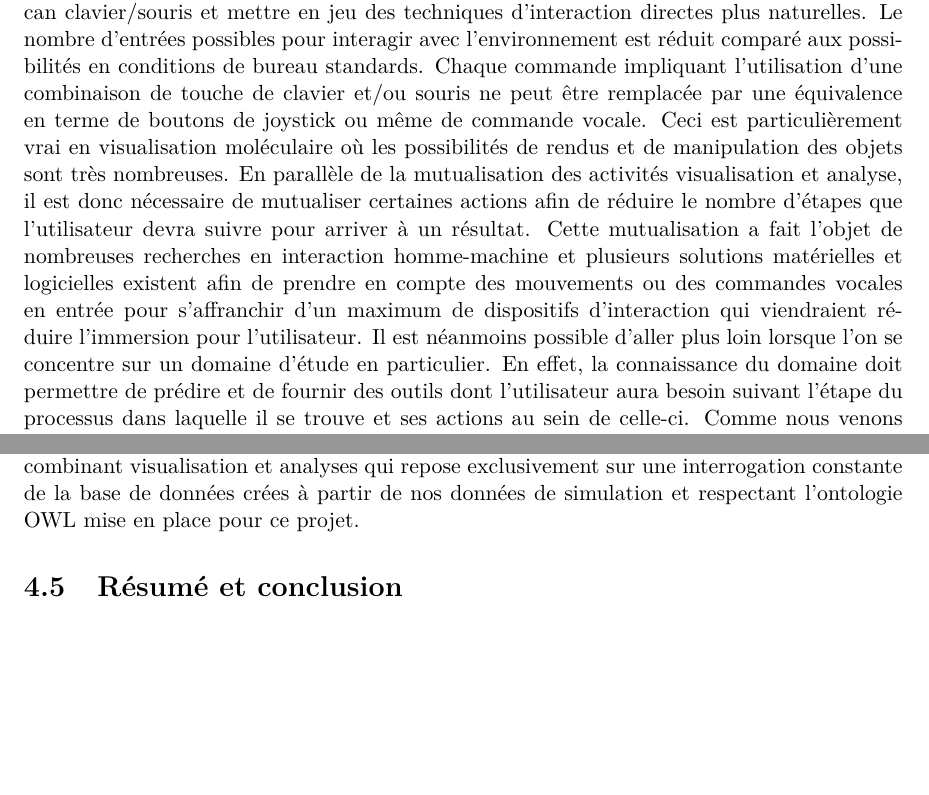
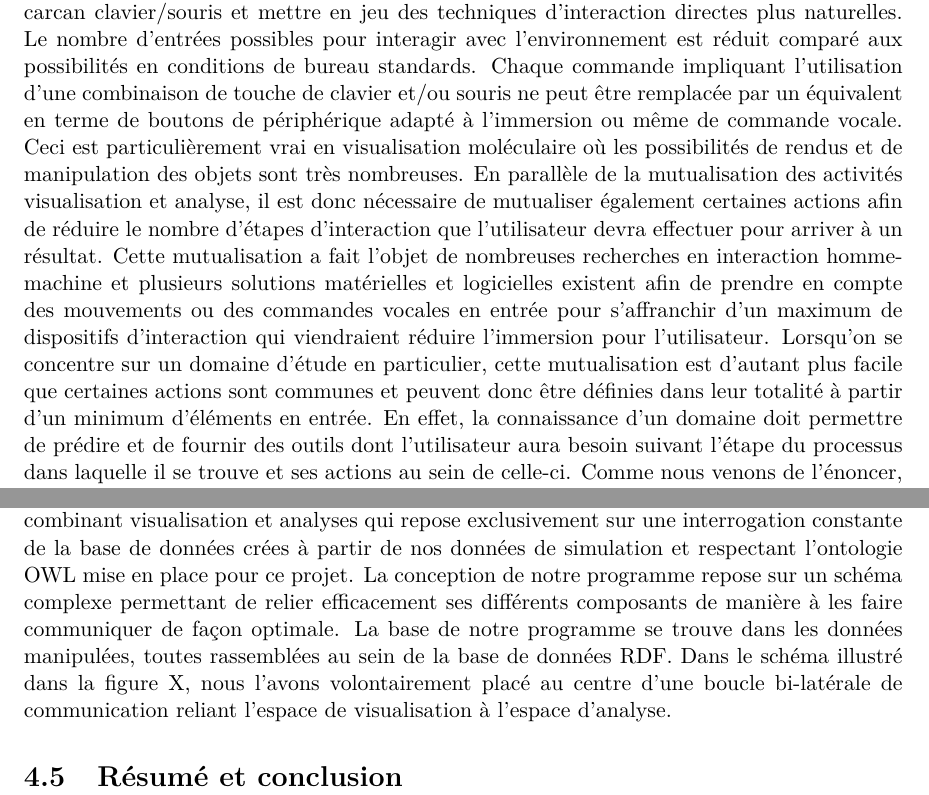
Before and after one commit to bam93/these_mikael_trellet, a LaTeX thesis (these.tex, which reads chapitre4.tex): two parts of pages 30 and 39 of 50 before the commit and two parts of pages 30 and 40 of 52 after it, joined at a grey line, cut so that both start at the same text, the shorter picture padded with empty space. Compiled offline with pdfLaTeX.

```diff
--- a/chapitre4.tex
+++ b/chapitre4.tex
@@ -37,8 +37,8 @@
 % Intro sémantique / données liées
 \subsection{Représentation des connaissances}
 
-Ce raccourcissement du processus d'étude d'une molécule est aussi motivé par l'espace de travail que l'on lui dédie. En effet, la réalité virtuelle doit par nature se défaire du carcan clavier/souris et mettre en jeu des techniques d'interaction directes plus naturelles. Le nombre d'entrées possibles pour interagir avec l'environnement est réduit comparé aux possibilités en conditions de bureau standards. Chaque commande impliquant l'utilisation d'une combinaison de touche de clavier et/ou souris ne peut être remplacée par une équivalence en terme de boutons de joystick ou même de commande vocale. Ceci est particulièrement vrai en visualisation moléculaire où les possibilités de rendus et de manipulation des objets sont très nombreuses. En parallèle de la mutualisation des activités visualisation et analyse, il est donc nécessaire de mutualiser certaines actions afin de réduire le nombre d'étapes que l'utilisateur devra suivre pour arriver à un résultat. Cette mutualisation a fait l'objet de nombreuses recherches en interaction homme-machine et plusieurs solutions matérielles et logicielles existent afin de prendre en compte des mouvements ou des commandes vocales en entrée pour s'affranchir d'un maximum de dispositifs d'interaction qui viendraient réduire l'immersion pour l'utilisateur.
-Il est néanmoins possible d'aller plus loin lorsque l'on se concentre sur un domaine d'étude en particulier. En effet, la connaissance du domaine doit permettre de prédire et de fournir des outils dont l'utilisateur aura besoin suivant l'étape du processus dans laquelle il se trouve et ses actions au sein de celle-ci. Comme nous venons de l'énoncer, cela ne peut se faire qu'à travers une excellent connaissance du métier et du domaine. Notre étude nous a donc mené à nous interroger sur la possibilité de formaliser les concepts qui sont utilisés dans le processus d'étude d'une molécule.
+Ce raccourcissement du processus d'étude d'une molécule est aussi motivé par l'espace de travail que l'on lui dédie. En effet, la réalité virtuelle doit par nature se défaire du carcan clavier/souris et mettre en jeu des techniques d'interaction directes plus naturelles. Le nombre d'entrées possibles pour interagir avec l'environnement est réduit comparé aux possibilités en conditions de bureau standards. Chaque commande impliquant l'utilisation d'une combinaison de touche de clavier et/ou souris ne peut être remplacée par un équivalent en terme de boutons de périphérique adapté à l'immersion ou même de commande vocale. Ceci est particulièrement vrai en visualisation moléculaire où les possibilités de rendus et de manipulation des objets sont très nombreuses. En parallèle de la mutualisation des activités visualisation et analyse, il est donc nécessaire de mutualiser également certaines actions afin de réduire le nombre d'étapes d'interaction que l'utilisateur devra effectuer pour arriver à un résultat. Cette mutualisation a fait l'objet de nombreuses recherches en interaction homme-machine et plusieurs solutions matérielles et logicielles existent afin de prendre en compte des mouvements ou des commandes vocales en entrée pour s'affranchir d'un maximum de dispositifs d'interaction qui viendraient réduire l'immersion pour l'utilisateur.
+Lorsqu'on se concentre sur un domaine d'étude en particulier, cette mutualisation est d'autant plus facile que certaines actions sont communes et peuvent donc être définies dans leur totalité à partir d'un minimum d'éléments en entrée. En effet, la connaissance d'un domaine doit permettre de prédire et de fournir des outils dont l'utilisateur aura besoin suivant l'étape du processus dans laquelle il se trouve et ses actions au sein de celle-ci. Comme nous venons de l'énoncer, cela ne peut se faire qu'à travers une excellent connaissance du métier et du domaine. Notre étude nous a donc mené à nous interroger sur la possibilité de formaliser les concepts qui sont utilisés dans le processus d'étude d'une molécule.
 
 La notion de représentation des concepts et des liens entre ces concepts est connue des sciences informatiques et plusieurs formalismes en découlent. La mise en place d'ontologies afin de standardiser les connaissances dans des domaines de recherche scientifique a connu un développement spontané et important à partir de la fin des années 90 \cite{schulze-kremer_ontologies_2002, baker_ontology_1999}. Une ontologie se définit comme un vocabulaire cherchant à classer des concepts et définir des relations entre ces concepts pour un domaine spécifique. Ce classement hiérarchique se doit d'être interprétable à la fois par les machines et les humains. Tout d'abord afin d'être intégrer dans des processus informatiques et ensuite afin de servir de modèle aux scientifiques pour l'élaboration de bases de données résultantes d'ontologies.
 
@@ -167,6 +169,7 @@
 \section{Preuve de concept}
 
 Les différents outils présentés ici nous ont permis de mettre en place un espace de travail combinant visualisation et analyses qui repose exclusivement sur une interrogation constante de la base de données crées à partir de nos données de simulation et respectant l'ontologie OWL mise en place pour ce projet.
+La conception de notre programme repose sur un schéma complexe permettant de relier efficacement ses différents composants de manière à les faire communiquer de façon optimale. La base de notre programme se trouve dans les données manipulées, toutes rassemblées au sein de la base de données RDF. Dans le schéma illustré dans la figure X, nous l'avons volontairement placé au centre d'une boucle bi-latérale de communication reliant l'espace de visualisation à l'espace d'analyse.
 % \section{Détachement des interactions standards clavier/souris via sémantique}
 % \label{Sec:ModCtrSyl}
 
```
Also changed, not shown: figures/visu_ana_semantic_schema.pdf (added), chapitre4.tex (2 more changed lines).
